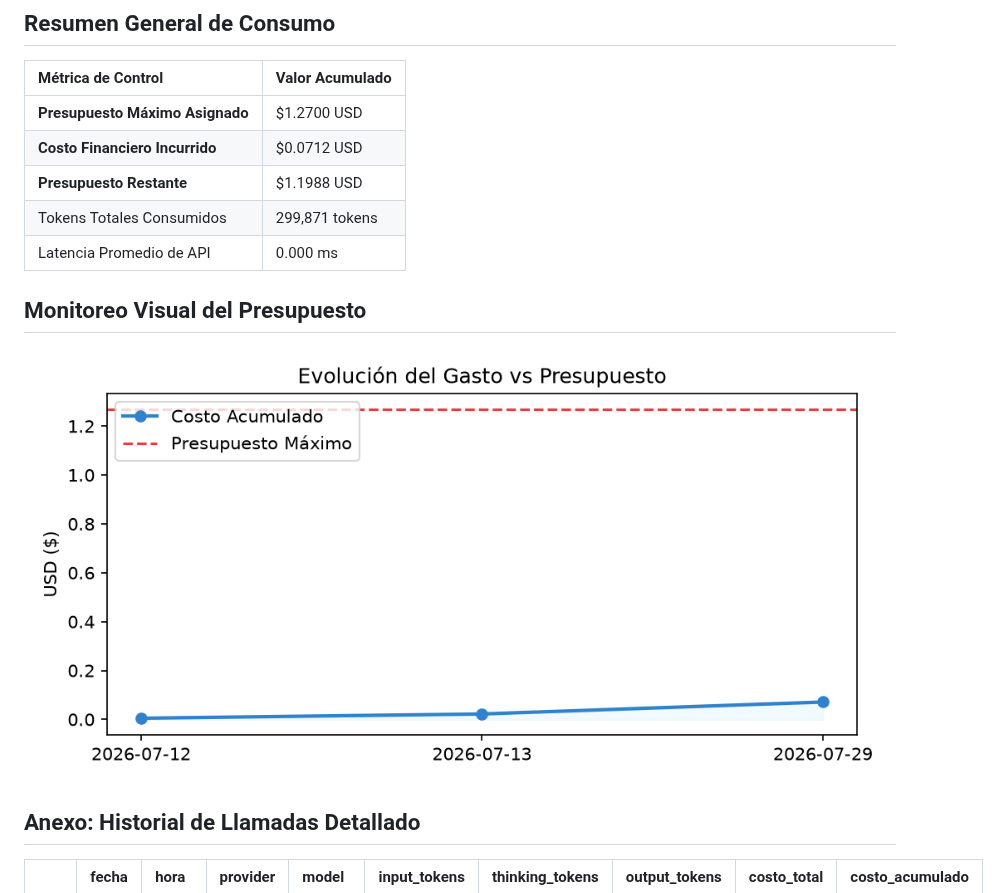
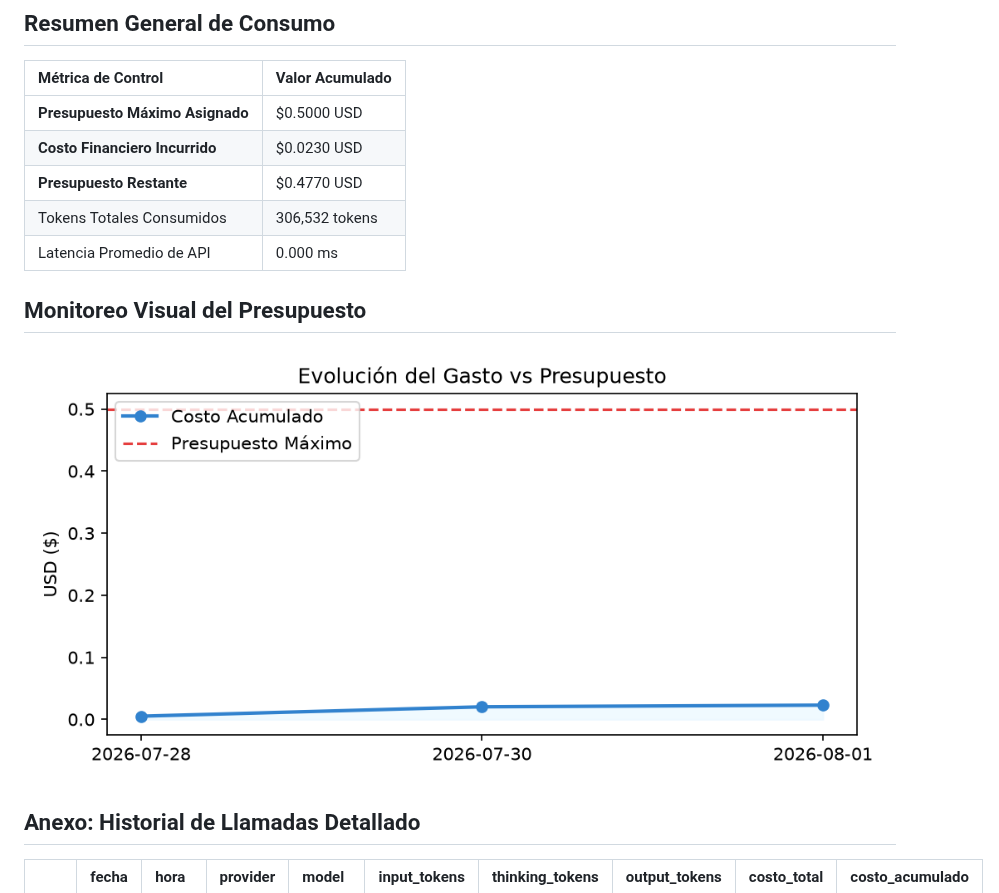
Before and after one commit to juanignaciosolis/northwind-analyst-agent, a Markdown page: artifacts/REPORTE_TOKENOMICS.md, the part around one of its changes. Rendered like a GitHub page; pictures changed too: artifacts/costo_acumulado.png.

```diff
--- a/artifacts/REPORTE_TOKENOMICS.md
+++ b/artifacts/REPORTE_TOKENOMICS.md
@@ -5,10 +5,10 @@
 
 | Métrica de Control | Valor Acumulado |
 | :--- | :--- |
-| **Presupuesto Máximo Asignado** | $1.2700 USD |
-| **Costo Financiero Incurrido** | $0.0712 USD |
-| **Presupuesto Restante** | $1.1988 USD |
-| Tokens Totales Consumidos | 299,871 tokens |
+| **Presupuesto Máximo Asignado** | $0.5000 USD |
+| **Costo Financiero Incurrido** | $0.0230 USD |
+| **Presupuesto Restante** | $0.4770 USD |
+| Tokens Totales Consumidos | 306,532 tokens |
 | Latencia Promedio de API | 0.000 ms |
 
 ## Monitoreo Visual del Presupuesto
```
Also changed, not shown: other parts of artifacts/REPORTE_TOKENOMICS.md (+147 -149 lines), 3 other files.
